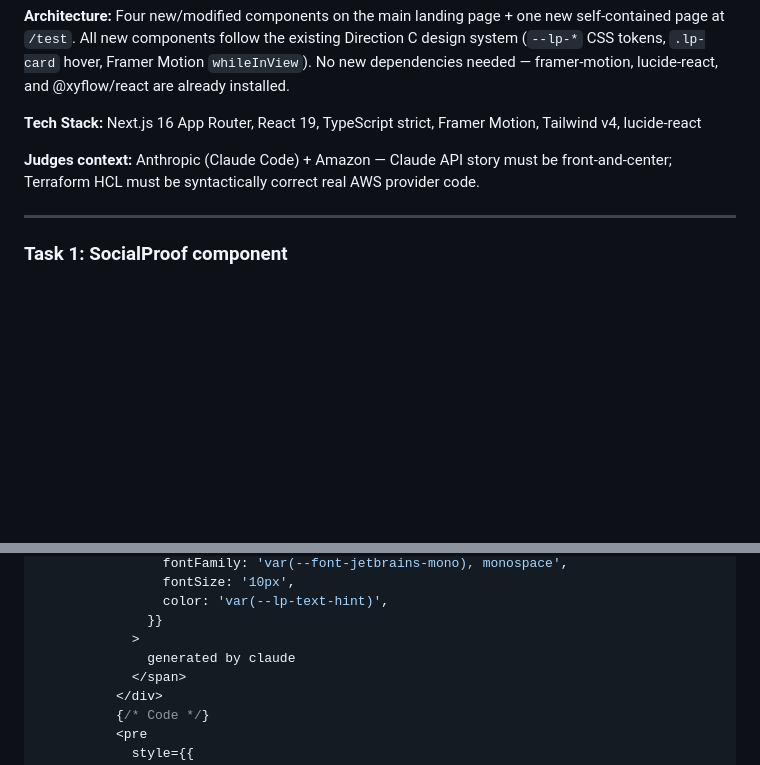
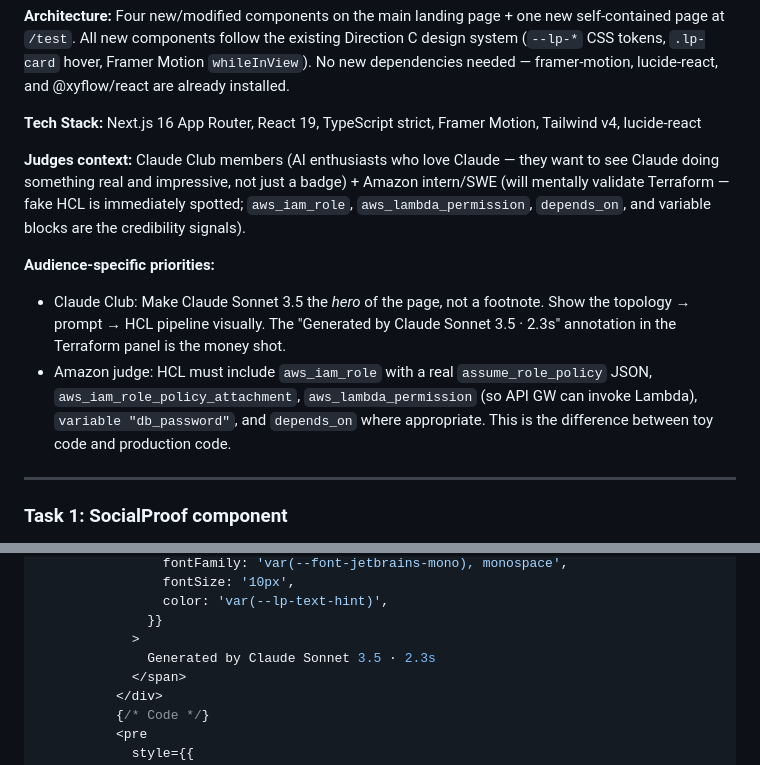
Before and after one commit to devgunnu/cloudforge, a Markdown page: docs/plans/2026-03-20-landing-improvements.md, 2 parts joined by grey strips. Rendered like a GitHub page; blank space fills up the shorter version.

```diff
--- a/docs/plans/2026-03-20-landing-improvements.md
+++ b/docs/plans/2026-03-20-landing-improvements.md
@@ -8,7 +8,11 @@
 
 **Tech Stack:** Next.js 16 App Router, React 19, TypeScript strict, Framer Motion, Tailwind v4, lucide-react
 
-**Judges context:** Anthropic (Claude Code) + Amazon — Claude API story must be front-and-center; Terraform HCL must be syntactically correct real AWS provider code.
+**Judges context:** Claude Club members (AI enthusiasts who love Claude — they want to see Claude doing something real and impressive, not just a badge) + Amazon intern/SWE (will mentally validate Terraform — fake HCL is immediately spotted; `aws_iam_role`, `aws_lambda_permission`, `depends_on`, and variable blocks are the credibility signals).
+
+**Audience-specific priorities:**
+- Claude Club: Make Claude Sonnet 3.5 the *hero* of the page, not a footnote. Show the topology → prompt → HCL pipeline visually. The "Generated by Claude Sonnet 3.5 · 2.3s" annotation in the Terraform panel is the money shot.
+- Amazon judge: HCL must include `aws_iam_role` with a real `assume_role_policy` JSON, `aws_iam_role_policy_attachment`, `aws_lambda_permission` (so API GW can invoke Lambda), `variable "db_password"`, and `depends_on` where appropriate. This is the difference between toy code and production code.
 
 ---
 
@@ -646,7 +678,7 @@ export default function TerraformPreview() {
                 color: 'var(--lp-text-hint)',
               }}
             >
-              generated by claude
+              Generated by Claude Sonnet 3.5 · 2.3s
             </span>
           </div>
           {/* Code */}
```
Also changed, not shown: other parts of docs/plans/2026-03-20-landing-improvements.md (+49 -21 lines).
